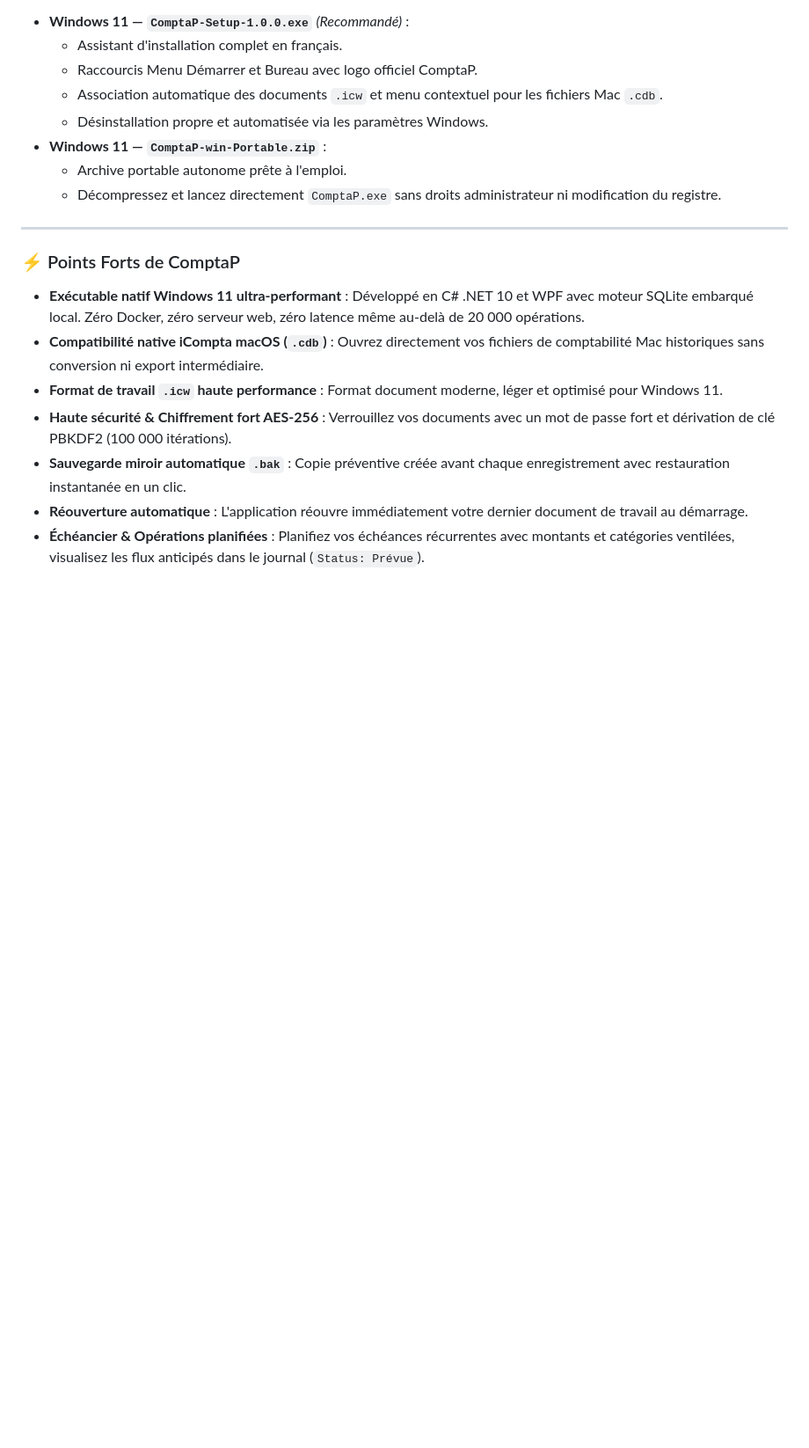
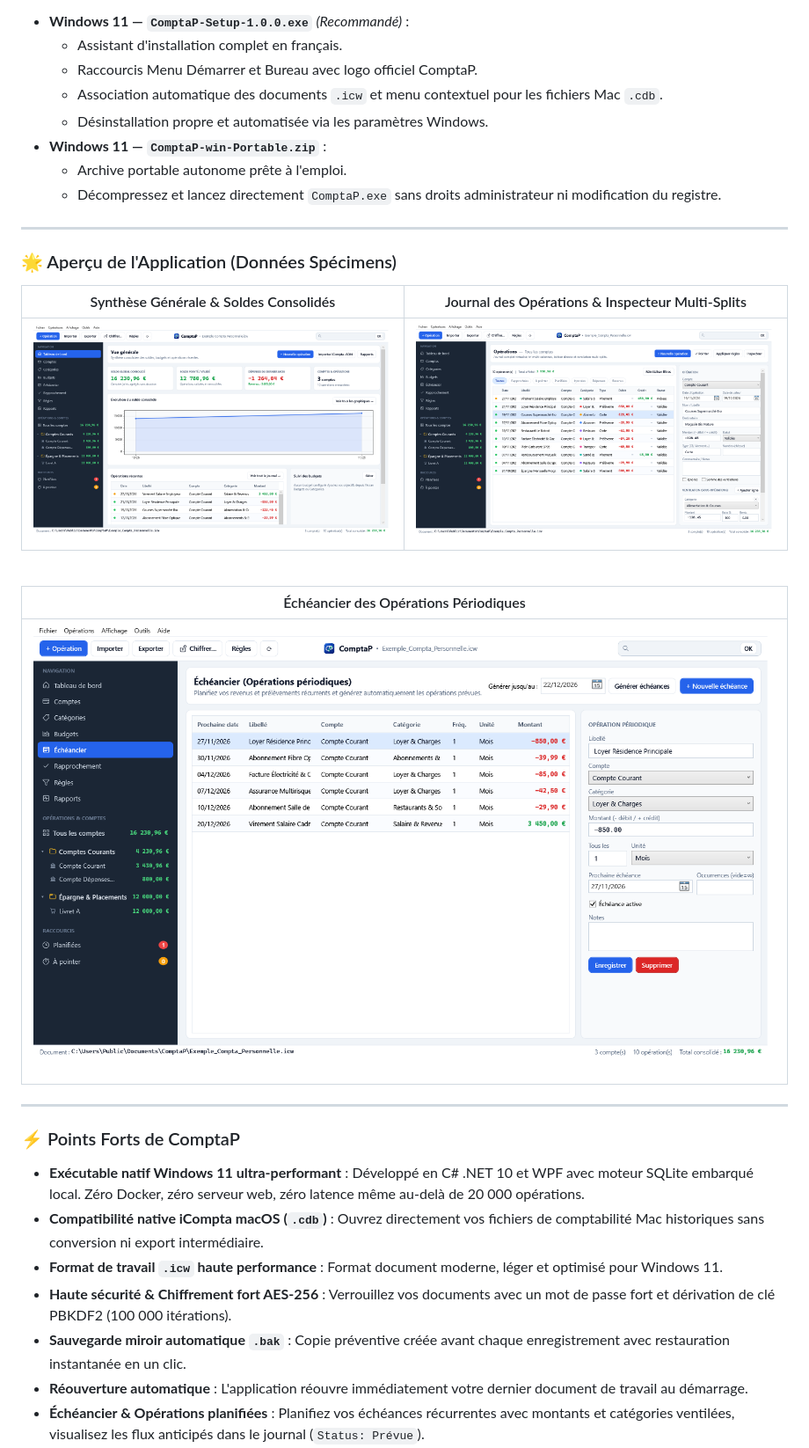
Before and after one commit to SharkLog76/comptap-releases, a Markdown page: README.md, the part around the change. Shown at 88% size. Drawn GitHub-style; pictures changed too: assets/screenshots/comptap_journal.png (added), assets/screenshots/comptap_main_dashboard.png (added), assets/screenshots/comptap_scheduler.png (added); blank space fills up the shorter version.

Commit message:
docs: add specimen showcase screenshots to presentation

```diff
--- a/README.md
+++ b/README.md
@@ -33,6 +33,20 @@ Bienvenue sur le dépôt de distribution public officiel de **ComptaP** pour **W
 
 ---
 
+### 🌟 Aperçu de l'Application (Données Spécimens)
+
+| Synthèse Générale & Soldes Consolidés | Journal des Opérations & Inspecteur Multi-Splits |
+| :---: | :---: |
+| ![Vue Tableau de bord](assets/screenshots/comptap_main_dashboard.png) | ![Journal des Opérations](assets/screenshots/comptap_journal.png) |
+
+<br/>
+
+| Échéancier des Opérations Périodiques |
+| :---: |
+| ![Échéancier](assets/screenshots/comptap_scheduler.png) |
+
+---
+
 ### ⚡ Points Forts de ComptaP
 
 - **Exécutable natif Windows 11 ultra-performant** : Développé en C# .NET 10 et WPF avec moteur SQLite embarqué local. Zéro Docker, zéro serveur web, zéro latence même au-delà de 20 000 opérations.
```
